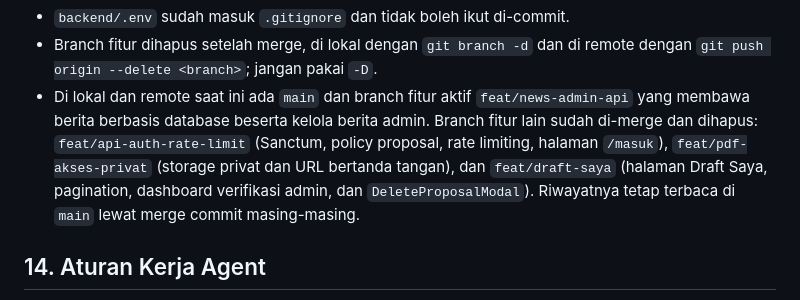
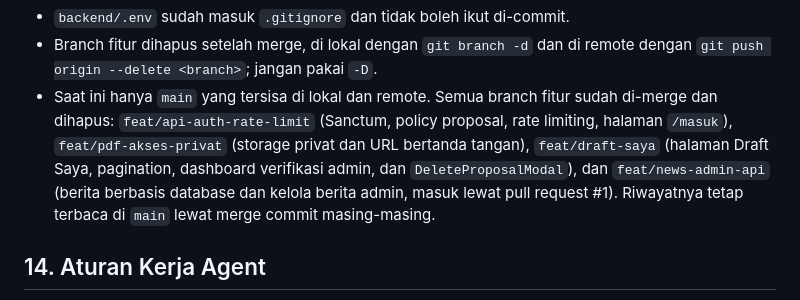
Before and after one commit to EsarFauzan/Rumah_Brida, a Markdown page: AGENTS.md, the part around the change. Rendered like a GitHub page.

Commit message:
docs(agents): tandai feat/news-admin-api sudah di-merge dan dihapus

```diff
--- a/AGENTS.md
+++ b/AGENTS.md
@@ -632,13 +632,13 @@ Remote: `https://github.com/EsarFauzan/Rumah_Brida.git`.
 - `backend/.env` sudah masuk `.gitignore` dan tidak boleh ikut di-commit.
 - Branch fitur dihapus setelah merge, di lokal dengan `git branch -d` dan di
   remote dengan `git push origin --delete <branch>`; jangan pakai `-D`.
-- Di lokal dan remote saat ini ada `main` dan branch fitur aktif
-  `feat/news-admin-api` yang membawa berita berbasis database beserta kelola
-  berita admin. Branch fitur lain sudah di-merge dan dihapus:
-  `feat/api-auth-rate-limit` (Sanctum, policy
+- Saat ini hanya `main` yang tersisa di lokal dan remote. Semua branch fitur
+  sudah di-merge dan dihapus: `feat/api-auth-rate-limit` (Sanctum, policy
   proposal, rate limiting, halaman `/masuk`), `feat/pdf-akses-privat` (storage
-  privat dan URL bertanda tangan), dan `feat/draft-saya` (halaman Draft Saya,
-  pagination, dashboard verifikasi admin, dan `DeleteProposalModal`). Riwayatnya
+  privat dan URL bertanda tangan), `feat/draft-saya` (halaman Draft Saya,
+  pagination, dashboard verifikasi admin, dan `DeleteProposalModal`), dan
+  `feat/news-admin-api` (berita berbasis database dan kelola berita admin,
+  masuk lewat pull request #1). Riwayatnya
   tetap terbaca di `main` lewat merge commit masing-masing.
 
 ## 14. Aturan Kerja Agent
```
